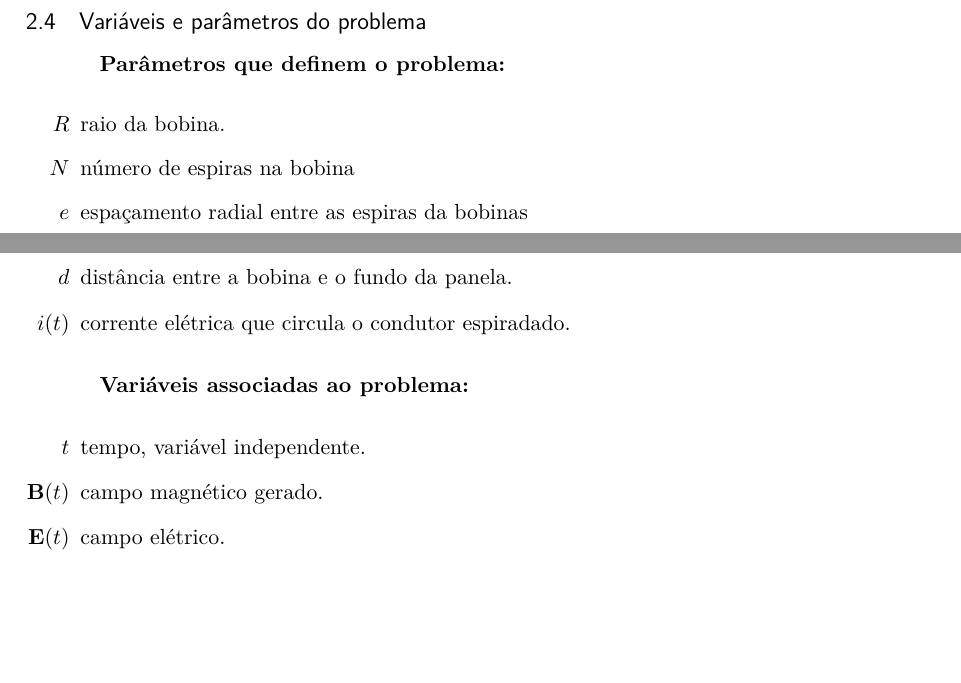
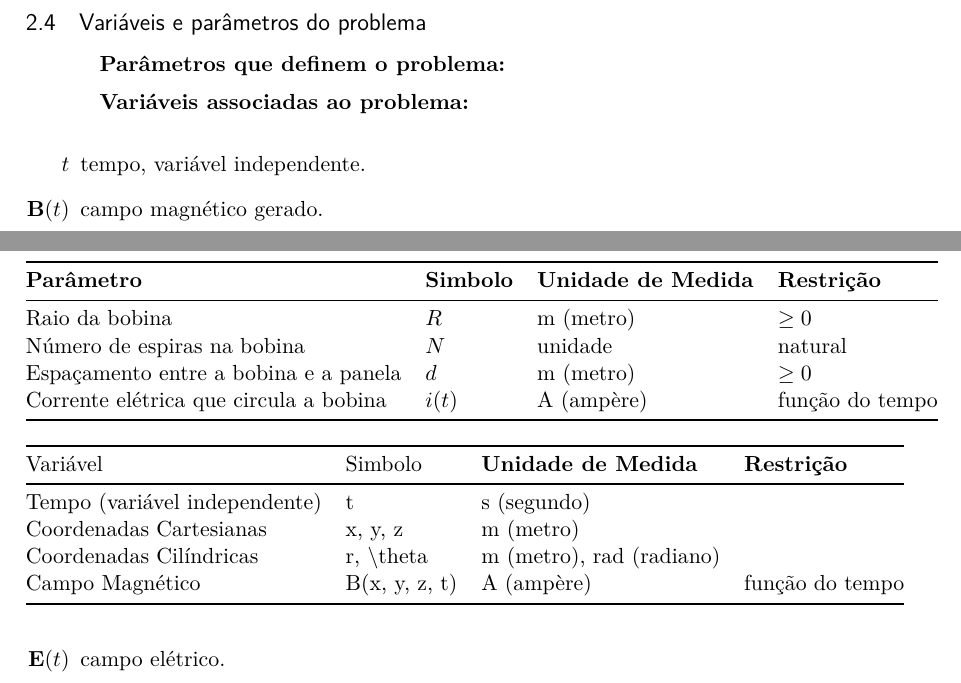
Before and after one commit to myke-oliveira/cooktop-mathematical-model, a LaTeX thesis (article.tex): two parts of pages 3 and 4 of 6, joined at a grey line, cut so that both start at the same text, the shorter picture padded with empty space. Compiled offline with pdfLaTeX.

Commit message:
Refactor tables

```diff
--- a/article.tex
+++ b/article.tex
@@ -31,6 +31,7 @@
 \usepackage{color}				% Controle das cores
 \usepackage{graphicx}			% Inclusão de gráficos
 \usepackage{microtype} 			% para melhorias de justificação
+\usepackage{booktabs}           % tabelas
 % ---
 
 % ---
@@ -255,15 +258,29 @@ Seguem a definição das grandezas físicas que são envolvidas pelo fenômeno.
 
 \textbf{Parâmetros que definem o problema:}
 
-\begin{itemize}
-	\item[$ R $] raio da bobina.
-	\item[$ N $] número de espiras na bobina
-	\item[$ e $] espaçamento radial entre as espiras da bobinas
-	\item[$ d $] distância entre a bobina e o fundo da panela.
-	\item[$ i(t) $] corrente elétrica que circula o condutor espiradado.
-\end{itemize}
+\begin{table}[h]
+	\begin{tabular}{@{}llll@{}}
+		\toprule
+		\textbf{Parâmetro}                     & \textbf{Simbolo} & \textbf{Unidade de Medida} & \textbf{Restrição} \\ \midrule
+		Raio da bobina                         & $ R $            & m (metro)                  & $ \ge 0 $          \\
+		Número de espiras na bobina            & $ N $            & unidade                    & natural            \\
+		Espaçamento entre a bobina e a panela  & $ d $            & m (metro)                  & $ \ge 0 $          \\
+		Corrente elétrica que circula a bobina & $ i(t) $         & A (ampère)                 & função do tempo    \\ \bottomrule
+	\end{tabular}
+\end{table}
 
 \textbf{Variáveis associadas ao problema:}
+
+\begin{table}[h]
+	\begin{tabular}{@{}llll@{}}
+		\toprule
+		Variável                      & Simbolo                  & \textbf{Unidade de Medida}        & \textbf{Restrição}       \\ \midrule
+		Tempo (variável independente) & t                        & s (segundo)              &                 \\
+		Coordenadas Cartesianas       & x, y, z                  & m (metro)                &                 \\
+		Coordenadas Cilíndricas       & r, \textbackslash{}theta & m (metro), rad (radiano) &                 \\
+		Campo Magnético               & B(x, y, z, t)            & A (ampère)               & função do tempo \\ \bottomrule
+	\end{tabular}
+\end{table}
 
 \begin{itemize}
 	\item[$ t $] tempo, variável independente.
```
Also changed, not shown: article.tex (2 more changed lines).
